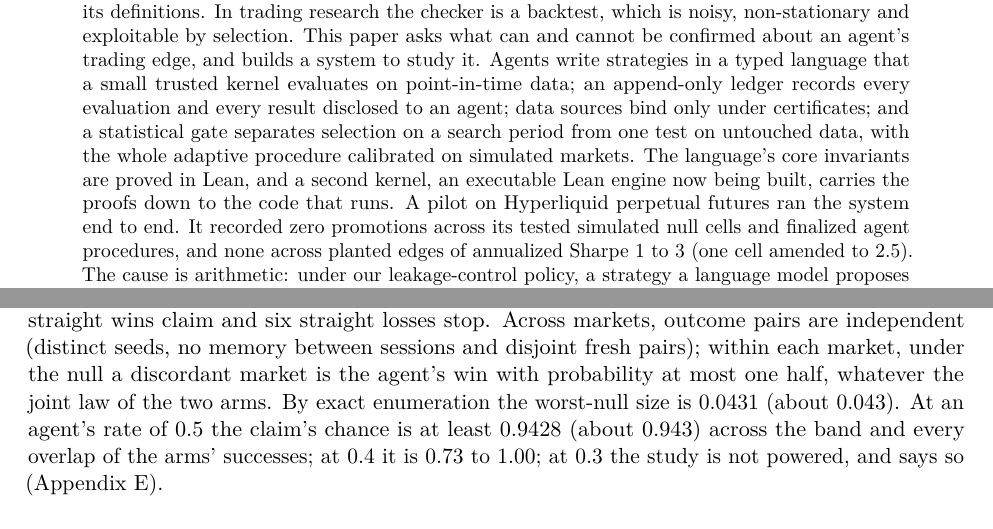
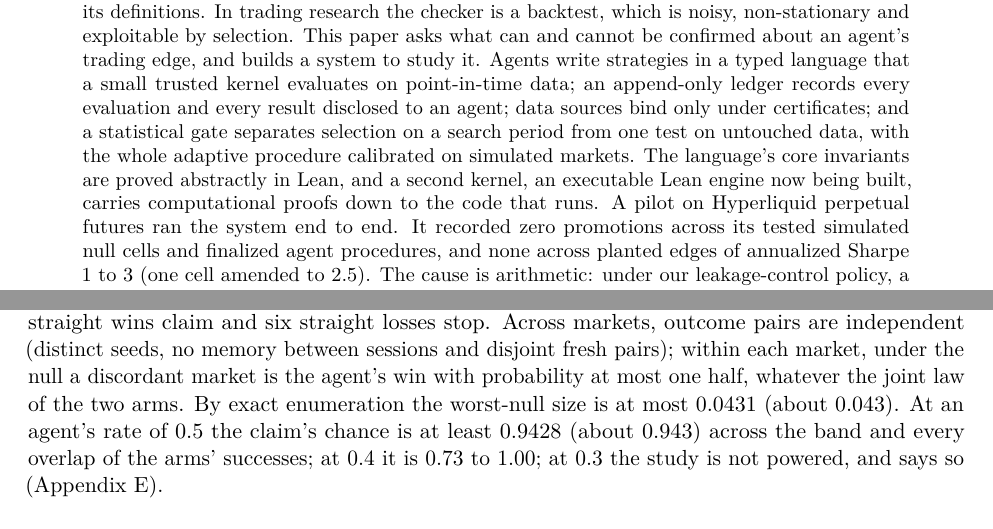
Before and after one commit to kleithegreat/moneymachine, a LaTeX paper (docs/whitepaper.tex): two parts of pages 1 and 22 of 48, joined at a grey line, cut so that both start at the same text. Compiled offline with pdfLaTeX.

```diff
--- a/docs/whitepaper.tex
+++ b/docs/whitepaper.tex
@@ -12,6 +12,7 @@
 \usepackage{xcolor}
 \usepackage{tikz}
 \usetikzlibrary{positioning,arrows.meta,fit,backgrounds}
+\PassOptionsToPackage{hyphens}{url}
 \usepackage[hidelinks]{hyperref}
 
 \lstset{
@@ -40,7 +41,7 @@
 \maketitle
 
 \begin{abstract}
-Language-model agents can search large hypothesis spaces cheaply. In mathematics that search yields results because a formal checker rejects every candidate that does not follow from its definitions. In trading research the checker is a backtest, which is noisy, non-stationary and exploitable by selection. This paper asks what can and cannot be confirmed about an agent's trading edge, and builds a system to study it. Agents write strategies in a typed language that a small trusted kernel evaluates on point-in-time data; an append-only ledger records every evaluation and every result disclosed to an agent; data sources bind only under certificates; and a statistical gate separates selection on a search period from one test on untouched data, with the whole adaptive procedure calibrated on simulated markets. The language's core invariants are proved in Lean, and a second kernel, an executable Lean engine now being built, carries the proofs down to the code that runs. A pilot on Hyperliquid perpetual futures ran the system end to end. It recorded zero promotions across its tested simulated null cells and finalized agent procedures, and none across planted edges of annualized Sharpe 1 to 3 (one cell amended to 2.5). The cause is arithmetic: under our leakage-control policy, a strategy a language model proposes is judged only on data after the model's knowledge cutoff, so the judged span is months. Under Gaussian and Brownian planning models at 91 days, 80\% power requires a benchmark annualized Sharpe ratio of 5.0 for a test of fixed length, 5.9 for an exact sequential test at Kelly's fraction, and 27.6 under a single-finalist saturated half-stake approximation of the pilot gate's $L=2$ loss cap; at two years the exact test's benchmark is 2.07. We call this the confirmation wall, and design the program that follows around it as two positive controls. Study~1, now running, asks whether the agent finds a planted edge more often than a genetic search of 100 evaluations, by a sequential sign test of size at most 0.0431 (about 0.043). Study~2, in construction, asks what an exact confirmer can measure on a frozen replica of a reverse-engineered long-only dip-buying vault rule, run in the Lean engine over two forward years. Because full investment caps exposure and the study's operating power is not yet derived, its design expectation is ``not confirmed'', and its forward run is kept as a measurement. Formal methods can make certain errors impossible; they cannot turn short evidence into confirmation.
+Language-model agents can search large hypothesis spaces cheaply. In mathematics that search yields results because a formal checker rejects every candidate that does not follow from its definitions. In trading research the checker is a backtest, which is noisy, non-stationary and exploitable by selection. This paper asks what can and cannot be confirmed about an agent's trading edge, and builds a system to study it. Agents write strategies in a typed language that a small trusted kernel evaluates on point-in-time data; an append-only ledger records every evaluation and every result disclosed to an agent; data sources bind only under certificates; and a statistical gate separates selection on a search period from one test on untouched data, with the whole adaptive procedure calibrated on simulated markets. The language's core invariants are proved abstractly in Lean, and a second kernel, an executable Lean engine now being built, carries computational proofs down to the code that runs. A pilot on Hyperliquid perpetual futures ran the system end to end. It recorded zero promotions across its tested simulated null cells and finalized agent procedures, and none across planted edges of annualized Sharpe 1 to 3 (one cell amended to 2.5). The cause is arithmetic: under our leakage-control policy, a strategy a language model proposes is judged only on data after the model's knowledge cutoff, so the judged span is months. Under Gaussian and Brownian planning models at 91 days, 80\% power requires a benchmark annualized Sharpe ratio of 5.0 for a test of fixed length, 5.9 for an exact sequential test at Kelly's fraction, and 27.6 under a single-finalist saturated half-stake approximation of the pilot gate's $L=2$ loss cap; at two years the exact test's benchmark is 2.07. We call this the confirmation wall, and design the program that follows around it as two positive controls. Study~1, now running, asks whether the agent finds a planted edge more often than a genetic search of 100 evaluations, by a sequential sign test of size at most 0.0431 (about 0.043). Study~2, in construction, asks what an exact confirmer can measure on a frozen replica of a reverse-engineered long-only dip-buying vault rule, run in the Lean engine over two forward years. Because full investment caps exposure and the study's operating power is not yet derived, its design expectation is ``not confirmed'', and its forward run is kept as a measurement. Formal methods can make certain errors impossible; they cannot turn short evidence into confirmation.
 \end{abstract}
 
 \section{Introduction}\label{sec:intro}
@@ -483,7 +484,7 @@
 
 \paragraph{The strength.} It is calibrated without any model. A bisection on 1{,}600 markets runs until G100's rate of earning is within 0.005 of 0.15, and a check on 10{,}000 fresh markets requires the rate there to lie between 0.12 and 0.18, giving an approximate $\pm 2.5$-standard-error calibration band of 0.11 to 0.19 for the true rate. The target 0.15 was chosen below an earlier 0.20 proposal whose upper band edge (0.25) left the study underpowered.
 
-\paragraph{The test.} Wald's sequential sign test \cite{wald1945} runs on discordant markets, those on which exactly one arm earns, in the manifest's order: $\theta\le1/2$ against $\theta=0.7$, nominal errors 5\%, at most 100 markets. A discordant win adds $\log(0.7/0.5)$ and a loss $\log(0.3/0.5)$ against boundaries of $\pm\log19$, so nine straight wins claim and six straight losses stop. Across markets, outcome pairs are independent (distinct seeds, no memory between sessions and disjoint fresh pairs); within each market, under the null a discordant market is the agent's win with probability at most one half, whatever the joint law of the two arms. By exact enumeration the worst-null size is 0.0431 (about 0.043). At an agent's rate of 0.5 the claim's chance is at least 0.9428 (about 0.943) across the band and every overlap of the arms' successes; at 0.4 it is 0.73 to 1.00; at 0.3 the study is not powered, and says so (Appendix~\ref{app:study1}).
+\paragraph{The test.} Wald's sequential sign test \cite{wald1945} runs on discordant markets, those on which exactly one arm earns, in the manifest's order: $\theta\le1/2$ against $\theta=0.7$, nominal errors 5\%, at most 100 markets. A discordant win adds $\log(0.7/0.5)$ and a loss $\log(0.3/0.5)$ against boundaries of $\pm\log19$, so nine straight wins claim and six straight losses stop. Across markets, outcome pairs are independent (distinct seeds, no memory between sessions and disjoint fresh pairs); within each market, under the null a discordant market is the agent's win with probability at most one half, whatever the joint law of the two arms. By exact enumeration the worst-null size is at most 0.0431 (about 0.043). At an agent's rate of 0.5 the claim's chance is at least 0.9428 (about 0.943) across the band and every overlap of the arms' successes; at 0.4 it is 0.73 to 1.00; at 0.3 the study is not powered, and says so (Appendix~\ref{app:study1}).
 
 \paragraph{The agent as served.} The harness asks for Claude Opus 5.5 and is answered by Opus 5.5 or, after a safeguard flag, by Opus 4.8 (Section~\ref{sec:pilot-agents}). Pinning one model would fork the harness, and rerunning flagged sessions would select on what the agent wrote, so the subject is the pilot's agent as the provider serves it: the mixture every pilot result came from. A session is the agent's when every response names one of the two models, and the report gives each session's models and the agent's rate by set of models. A session is judged on the pick it left, however it ended; one that leaves no pick, or that another model answered, is the agent's miss. Replacing an outcome by a miss never makes a claim, so failures cost power and never size. If the served model mix shifts during the study, the size still holds, and a rejection carries the registered interpretation of superiority on some of the study's markets at a served mix the study encountered.
 
```
Also changed, not shown: docs/whitepaper.pdf.
